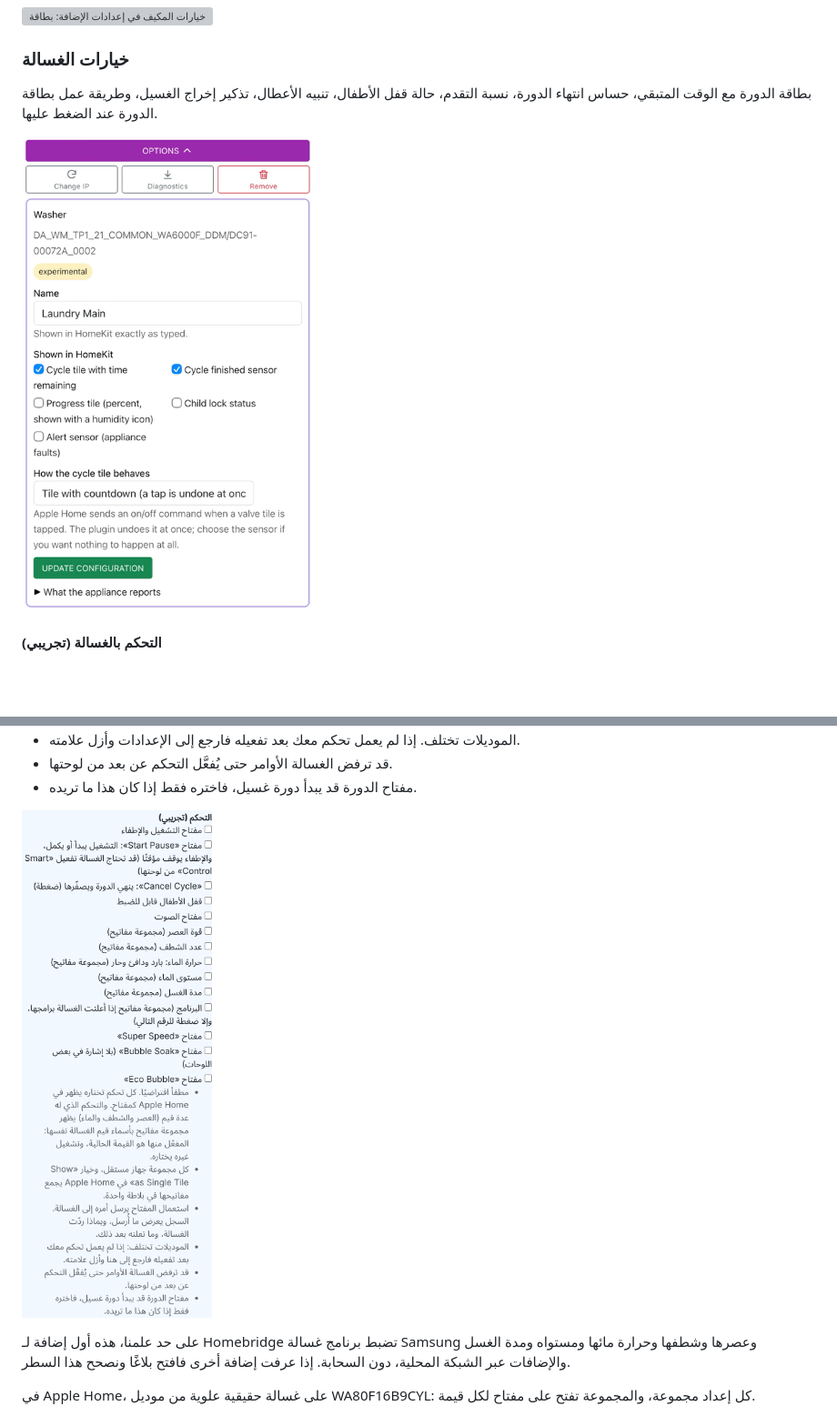
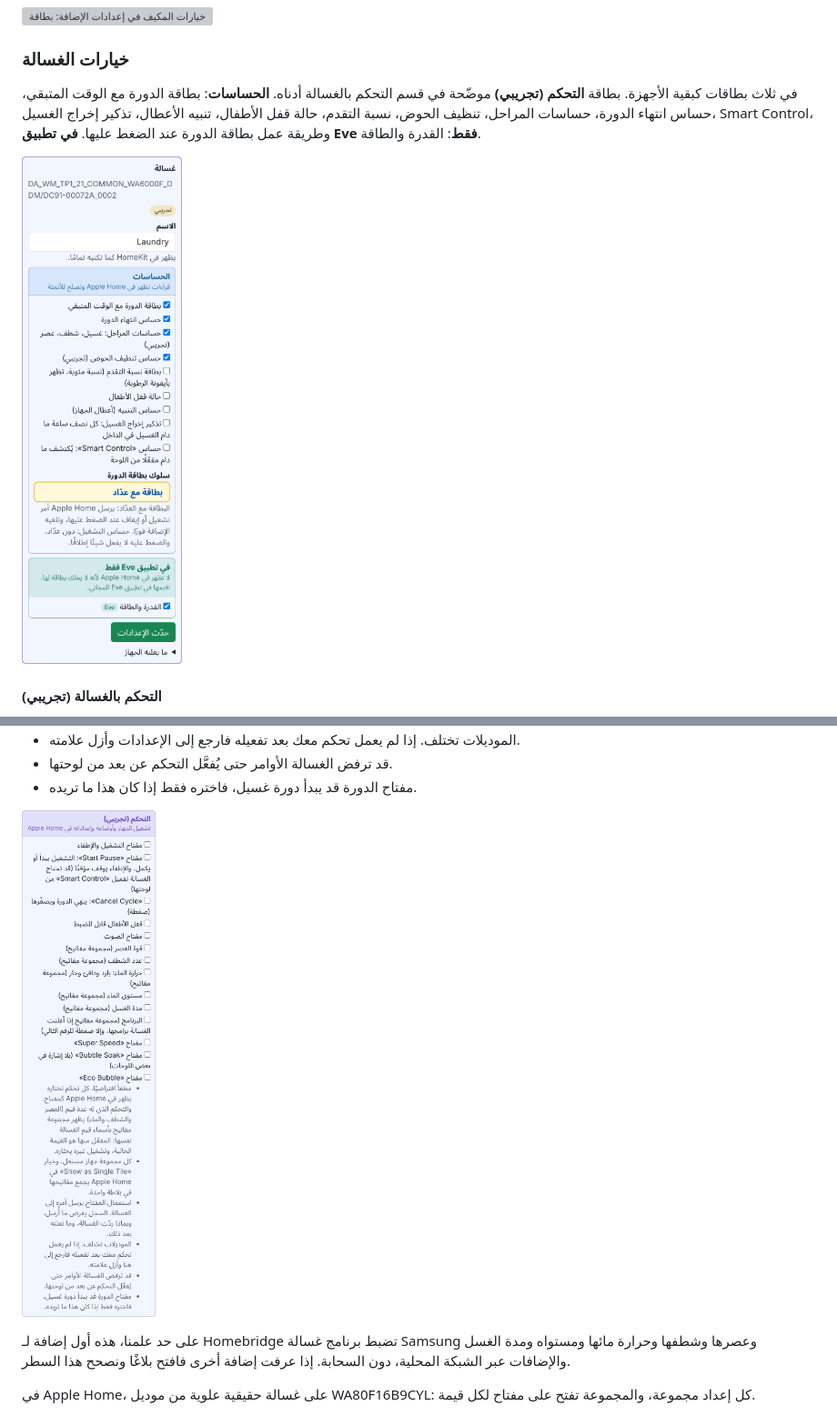
Before and after one commit to Abdulazizruh/homebridge-samsung-local, a Markdown page: README.ar.md, 2 parts joined by grey strips. Shown at 91% size. Drawn GitHub-style; pictures changed too: assets/screenshots/options-washer-ar.png (added), assets/screenshots/options-washer.png, assets/screenshots/washer-control-ar.png; blank space fills up the shorter version; grey boxes are pictures that could not be loaded.

Commit message:
README: washer and air purifier option screenshots with the three cards, in English and Arabic

```diff
--- a/README.ar.md
+++ b/README.ar.md
@@ -308,9 +308,9 @@ npm install --save homebridge-samsung-local
 
 ### خيارات الغسالة
 
-بطاقة الدورة مع الوقت المتبقي، حساس انتهاء الدورة، نسبة التقدم، حالة قفل الأطفال، تنبيه الأعطال، تذكير إخراج الغسيل، وطريقة عمل بطاقة الدورة عند الضغط عليها.
+في ثلاث بطاقات كبقية الأجهزة. بطاقة **التحكم (تجريبي)** موضّحة في قسم التحكم بالغسالة أدناه. **الحساسات**: بطاقة الدورة مع الوقت المتبقي، حساس انتهاء الدورة، حساسات المراحل، تنظيف الحوض، نسبة التقدم، حالة قفل الأطفال، تنبيه الأعطال، تذكير إخراج الغسيل، Smart Control، وطريقة عمل بطاقة الدورة عند الضغط عليها. **في تطبيق Eve فقط**: القدرة والطاقة.
 
-<p><img src="assets/screenshots/options-washer.png" alt="خيارات الغسالة في إعدادات الإضافة" width="320"></p>
+<p><img src="assets/screenshots/options-washer-ar.png" alt="خيارات الغسالة في إعدادات الإضافة: بطاقة الحساسات مع اختيار سلوك بطاقة الدورة، وبطاقة ما يظهر في تطبيق Eve فقط" width="320"></p>
 
 #### التحكم بالغسالة (تجريبي)
 
```
Also changed, not shown: other parts of README.ar.md (+1 -1 lines), README.md (+3 -3 lines), assets/screenshots/options-air-purifier-ar.png, assets/screenshots/options-air-purifier.png, assets/screenshots/washer-control.png.
